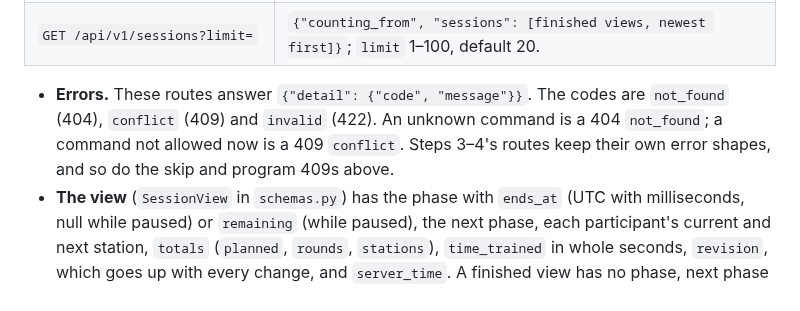
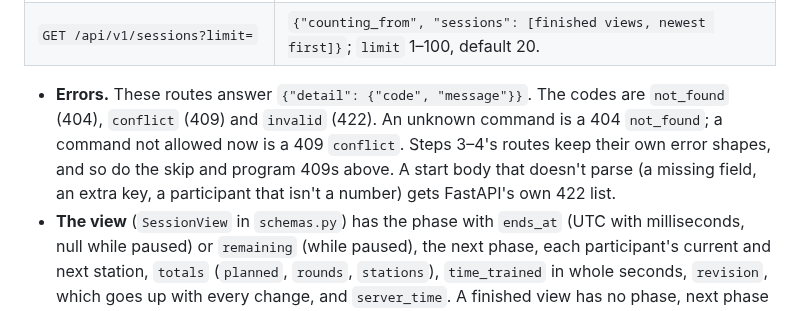
Before and after one commit to thomas3650/Ha-Fitness, a Markdown page: docs/architecture.md, the part around the change. GitHub-like rendering.

Commit message:
docs: the late day under a session, and body errors on a start
Co-Authored-By: Claude Opus 5.5 <noreply@anthropic.com>

```diff
--- a/docs/architecture.md
+++ b/docs/architecture.md
@@ -201,7 +201,8 @@ The design is the [step 5 spec](superpowers/specs/2026-10-24-the-workout-design.
 
 - **Errors.** These routes answer `{"detail": {"code", "message"}}`. The codes are `not_found` (404), `conflict` (409)
   and `invalid` (422). An unknown command is a 404 `not_found`; a command not allowed now is a 409 `conflict`. Steps
-  3–4's routes keep their own error shapes, and so do the skip and program 409s above.
+  3–4's routes keep their own error shapes, and so do the skip and program 409s above. A start body that doesn't
+  parse (a missing field, an extra key, a participant that isn't a number) gets FastAPI's own 422 list.
 - **The view** (`SessionView` in `schemas.py`) has the phase with `ends_at` (UTC with milliseconds, null while paused)
   or `remaining` (while paused), the next phase, each participant's current and next station, `totals`
   (`planned`, `rounds`, `stations`), `time_trained` in whole seconds, `revision`, which goes up with every change, and
```
Also changed, not shown: docs/domain-language.md (+1 -1 lines).
